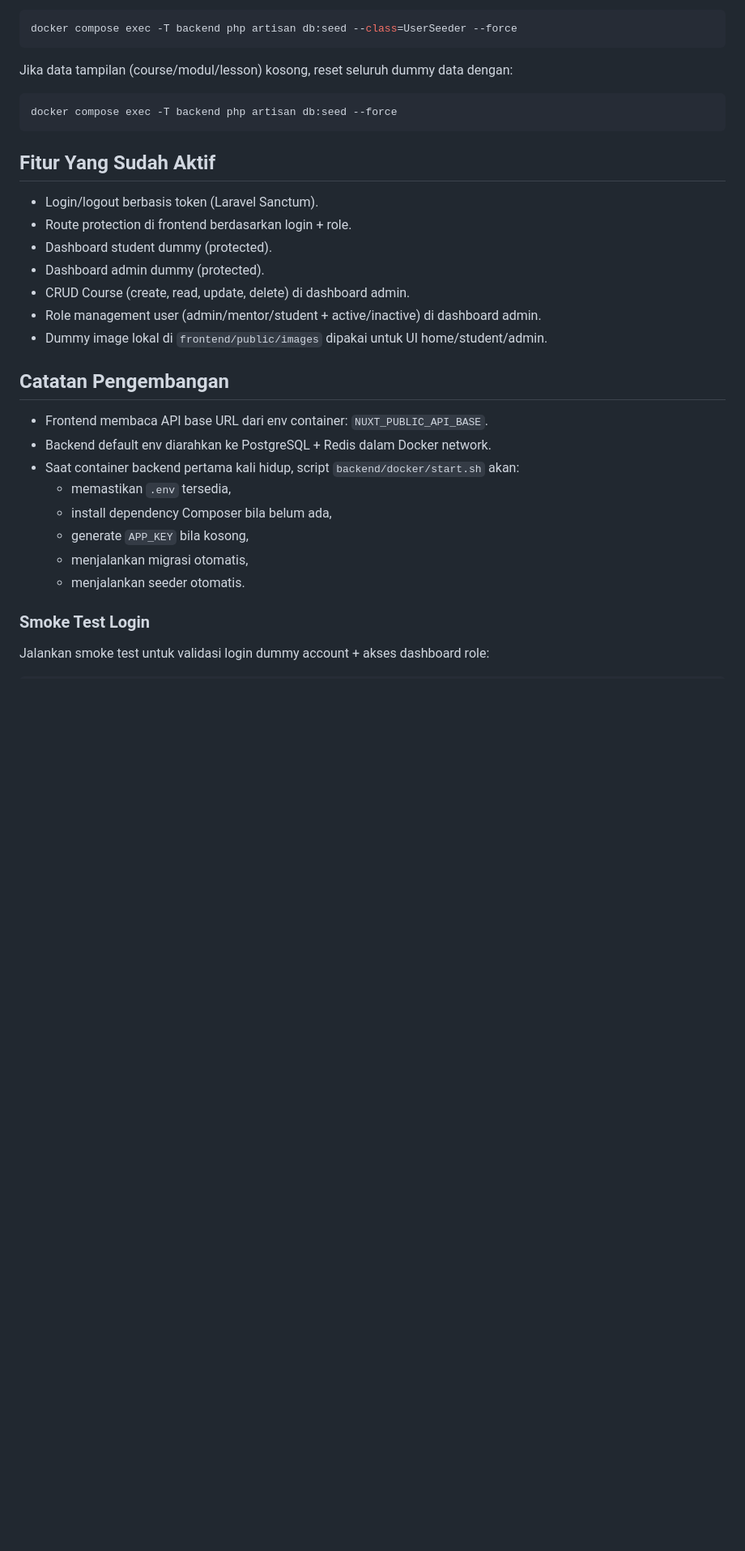
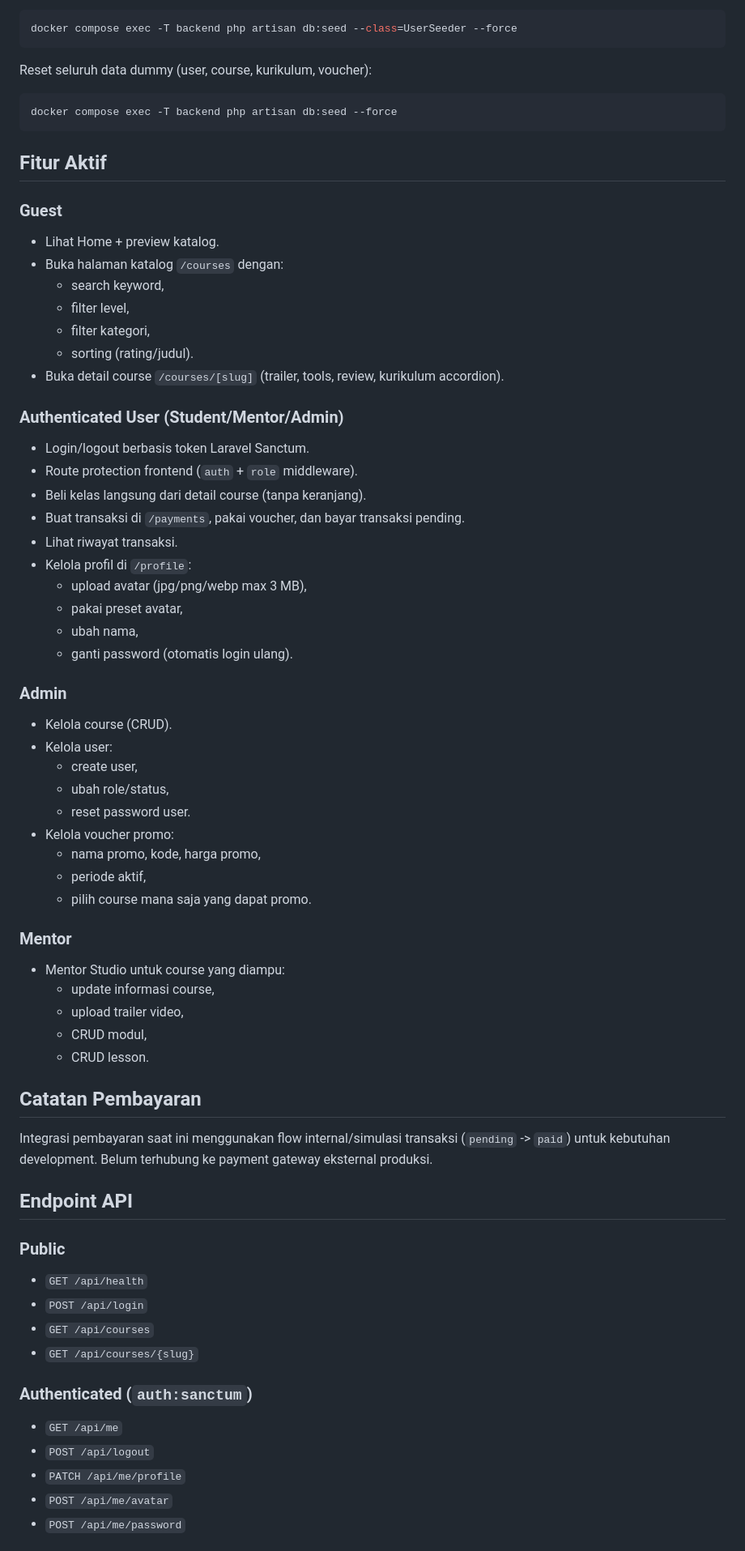
Before and after one commit to viqhyae/my-elearning, a Markdown page: README.md, the part around one of its changes. Shown at 81% size. Rendered like a GitHub page; blank space fills up the shorter version.

````diff
--- a/README.md
+++ b/README.md
@@ -67,33 +81,70 @@ Jika akun dummy pernah berubah, reset user dummy dengan:
 docker compose exec -T backend php artisan db:seed --class=UserSeeder --force
 ```
 
-Jika data tampilan (course/modul/lesson) kosong, reset seluruh dummy data dengan:
+Reset seluruh data dummy (user, course, kurikulum, voucher):
 
 ```bash
 docker compose exec -T backend php artisan db:seed --force
 ```
 
-## Fitur Yang Sudah Aktif
+## Fitur Aktif
 
-- Login/logout berbasis token (Laravel Sanctum).
-- Route protection di frontend berdasarkan login + role.
-- Dashboard student dummy (protected).
-- Dashboard admin dummy (protected).
-- CRUD Course (create, read, update, delete) di dashboard admin.
-- Role management user (admin/mentor/student + active/inactive) di dashboard admin.
-- Dummy image lokal di `frontend/public/images` dipakai untuk UI home/student/admin.
+### Guest
+- Lihat Home + preview katalog.
+- Buka halaman katalog `/courses` dengan:
+  - search keyword,
+  - filter level,
+  - filter kategori,
+  - sorting (rating/judul).
+- Buka detail course `/courses/[slug]` (trailer, tools, review, kurikulum accordion).
 
-## Catatan Pengembangan
+### Authenticated User (Student/Mentor/Admin)
+- Login/logout berbasis token Laravel Sanctum.
+- Route protection frontend (`auth` + `role` middleware).
+- Beli kelas langsung dari detail course (tanpa keranjang).
+- Buat transaksi di `/payments`, pakai voucher, dan bayar transaksi pending.
+- Lihat riwayat transaksi.
+- Kelola profil di `/profile`:
+  - upload avatar (jpg/png/webp max 3 MB),
+  - pakai preset avatar,
+  - ubah nama,
+  - ganti password (otomatis login ulang).
 
-- Frontend membaca API base URL dari env container: `NUXT_PUBLIC_API_BASE`.
-- Backend default env diarahkan ke PostgreSQL + Redis dalam Docker network.
-- Saat container backend pertama kali hidup, script `backend/docker/start.sh` akan:
-  - memastikan `.env` tersedia,
-  - install dependency Composer bila belum ada,
-  - generate `APP_KEY` bila kosong,
-  - menjalankan migrasi otomatis,
-  - menjalankan seeder otomatis.
+### Admin
+- Kelola course (CRUD).
+- Kelola user:
+  - create user,
+  - ubah role/status,
+  - reset password user.
+- Kelola voucher promo:
+  - nama promo, kode, harga promo,
+  - periode aktif,
+  - pilih course mana saja yang dapat promo.
 
-### Smoke Test Login
+### Mentor
+- Mentor Studio untuk course yang diampu:
+  - update informasi course,
+  - upload trailer video,
+  - CRUD modul,
+  - CRUD lesson.
 
-Jalankan smoke test untuk validasi login dummy account + akses dashboard role:
+## Catatan Pembayaran
+
+Integrasi pembayaran saat ini menggunakan flow internal/simulasi transaksi (`pending` -> `paid`) untuk kebutuhan development.
+Belum terhubung ke payment gateway eksternal produksi.
+
+## Endpoint API
+
+### Public
+- `GET /api/health`
+- `POST /api/login`
+- `GET /api/courses`
+- `GET /api/courses/{slug}`
+
+### Authenticated (`auth:sanctum`)
+- `GET /api/me`
+- `POST /api/logout`
+- `PATCH /api/me/profile`
+- `POST /api/me/avatar`
+- `POST /api/me/password`
+
````
Also changed, not shown: other parts of README.md (+93 -33 lines).
